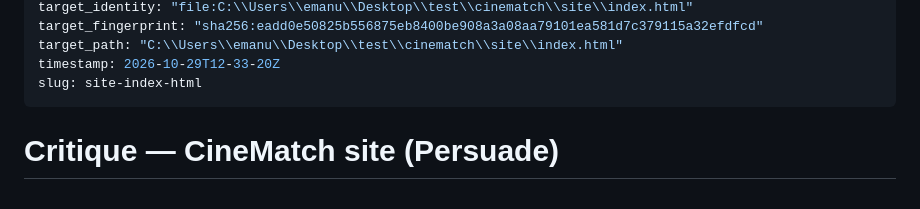
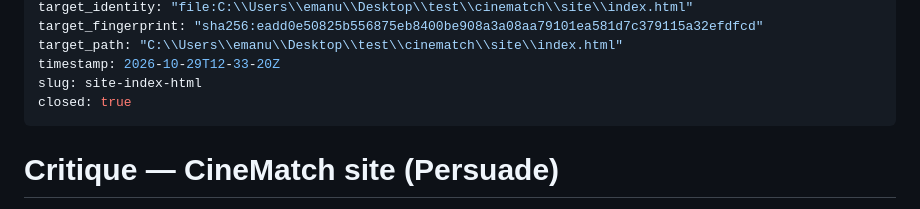
Before and after one commit to Emanueleparis98/cinematch, a Markdown page: .impeccable/critique/2026-10-29T12-33-20Z__site-index-html.md, the part around the change. Drawn GitHub-style.

Commit message:
impeccable: close site critique snapshot

```diff
--- a/.impeccable/critique/2026-10-29T12-33-20Z__site-index-html.md
+++ b/.impeccable/critique/2026-10-29T12-33-20Z__site-index-html.md
@@ -10,6 +10,7 @@ target_fingerprint: "sha256:eadd0e50825b556875eb8400be908a3a08aa79101ea581d7c379
 target_path: "C:\\Users\\emanu\\Desktop\\test\\cinematch\\site\\index.html"
 timestamp: 2026-10-29T12-33-20Z
 slug: site-index-html
+closed: true
 ---
 # Critique — CineMatch site (Persuade)
 
```
